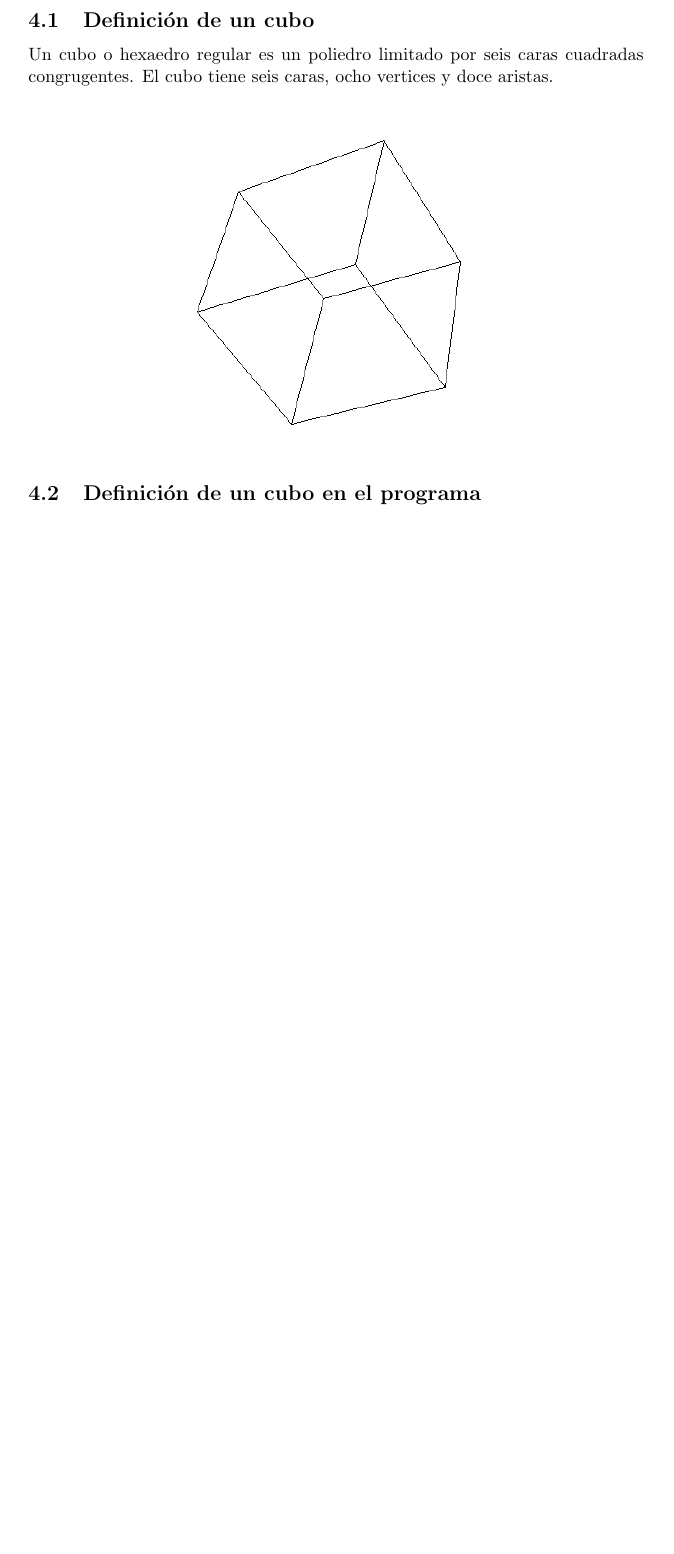
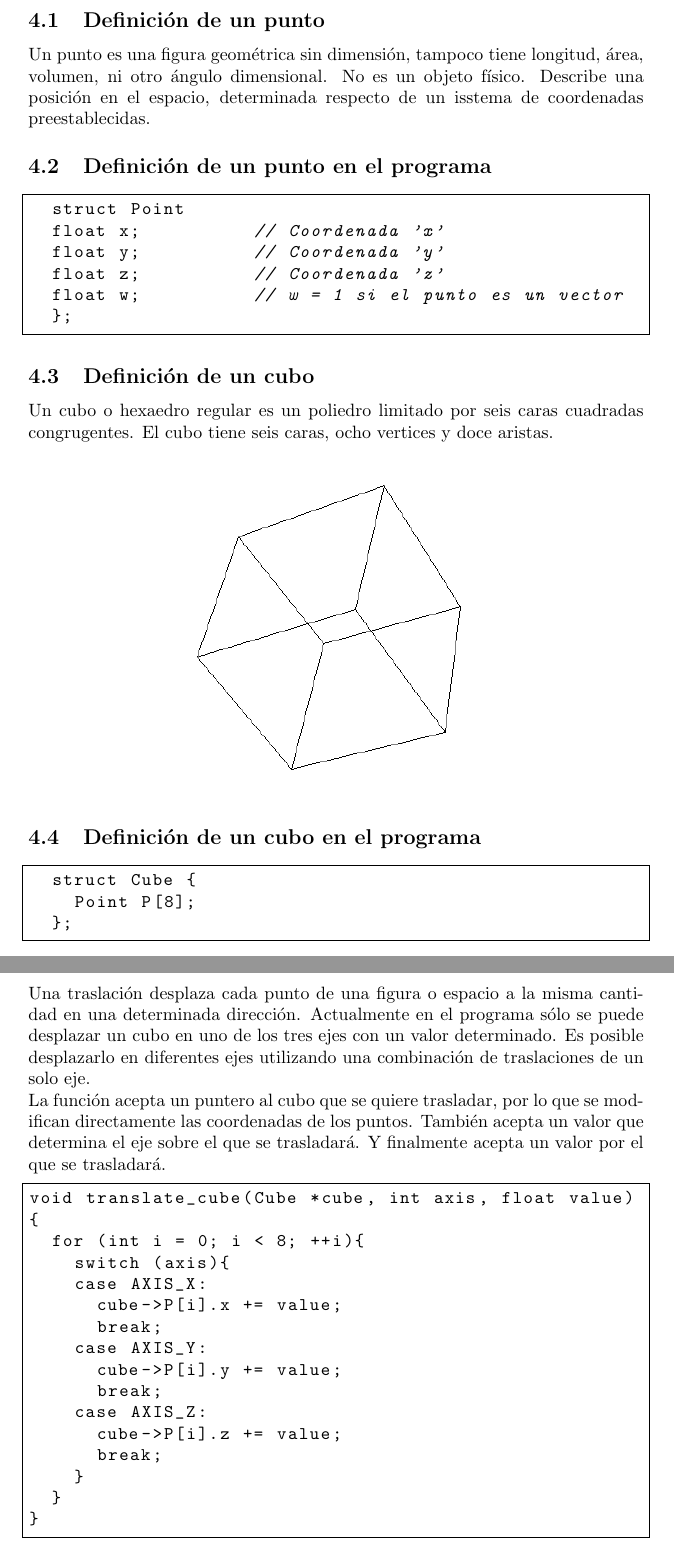
Before and after one commit to gorostuck/treball-recerca, a LaTeX document (docs/esborrany.tex): part of page 6 of 6 before the commit and two parts of pages 6 and 7 of 7 after it, the two joined at a grey line, cut so that both start at the same text, the shorter picture padded with empty space. Compiled offline with pdfLaTeX.

Commit message:
Añadido ejemplos de la expresión del documento final al esborrany

```diff
--- a/docs/esborrany.tex
+++ b/docs/esborrany.tex
@@ -2,6 +2,8 @@
 
 \usepackage[utf8]{inputenc}
 \usepackage{graphicx}
+\usepackage{listings}
+
 
 \renewcommand{\contentsname}{Contenidos}
 
@@ -66,13 +68,52 @@ Tengo la hipótesis de que los equipos de desarrollo de software deberían de as
 \end{enumerate}
 
 \newpage
-\section{Ejemplo de la expressión del documento final}
+\section{Ejemplo de la expresión del documento final}
+\subsection{Definición de un punto}
+Un punto es una figura geométrica sin dimensión, tampoco tiene longitud, área, volumen, ni otro ángulo dimensional. No es un objeto físico. Describe una posición en el espacio, determinada respecto de un isstema de coordenadas preestablecidas.
+\subsection{Definición de un punto en el programa}
+\begin{lstlisting}[frame=single]
+  struct Point
+  float x;          // Coordenada 'x'
+  float y;          // Coordenada 'y'
+  float z;          // Coordenada 'z'
+  float w;          // w = 1 si el punto es un vector
+  };
+
+\end{lstlisting}
+
 \subsection{Definición de un cubo}
 Un cubo o hexaedro regular es un poliedro limitado por seis caras cuadradas congrugentes. El cubo tiene seis caras, ocho vertices y doce aristas.
-
 \begin{center}
   \includegraphics[scale=0.5]{img/cube.png}
 \end{center}
 \subsection{Definición de un cubo en el programa}
+\begin{lstlisting}[frame=single]
+  struct Cube {
+    Point P[8];
+  };
+\end{lstlisting}
+\subsubsection{Operación del cubo: Traslación}
+Una traslación desplaza cada punto de una figura o espacio a la misma cantidad en una determinada dirección. Actualmente en el programa sólo se puede desplazar un cubo en uno de los tres ejes con un valor determinado. Es posible desplazarlo en diferentes ejes utilizando una combinación de traslaciones de un solo eje. \newline
+La función acepta un puntero al cubo que se quiere trasladar, por lo que se modifican directamente las coordenadas de los puntos. También acepta un valor que determina el eje sobre el que se trasladará. Y finalmente acepta un valor por el que se trasladará.
+\begin{lstlisting}[frame=single]
+void translate_cube(Cube *cube, int axis, float value)
+{
+  for (int i = 0; i < 8; ++i){
+    switch (axis){
+    case AXIS_X:
+      cube->P[i].x += value;
+      break;
+    case AXIS_Y:
+      cube->P[i].y += value;
+      break;
+    case AXIS_Z:
+      cube->P[i].z += value;
+      break;
+    }
+  }
+}
+\end{lstlisting}
+
 
 \end{document}
```
Also changed, not shown: docs/esborrany.tex (2 more changed lines).
